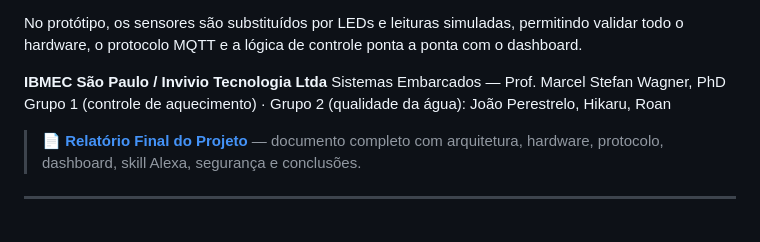
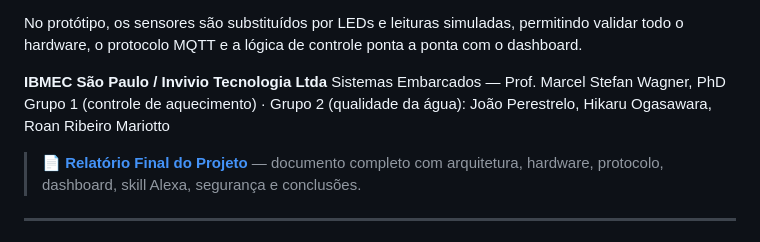
Before and after one commit to Hikaru-0gasawara/IoT-PoolHardWareTest, a Markdown page: README.md, the part around the change. Drawn GitHub-style.

Commit message:
docs: nomes completos de Hikaru Ogasawara e Roan Ribeiro Mariotto
https://claude.ai/code/session_012N8hwaeDdjUhDKU5TYu5UR

```diff
--- a/README.md
+++ b/README.md
@@ -11,7 +11,7 @@ o hardware, o protocolo MQTT e a lógica de controle ponta a ponta com o dashboa
 
 **IBMEC São Paulo / Invivio Tecnologia Ltda**
 Sistemas Embarcados — Prof. Marcel Stefan Wagner, PhD
-Grupo 1 (controle de aquecimento) · Grupo 2 (qualidade da água): João Perestrelo, Hikaru, Roan
+Grupo 1 (controle de aquecimento) · Grupo 2 (qualidade da água): João Perestrelo, Hikaru Ogasawara, Roan Ribeiro Mariotto
 
 > 📄 **[Relatório Final do Projeto](docs/Relatorio_Final_AquaSense_IoT.md)** — documento completo
 > com arquitetura, hardware, protocolo, dashboard, skill Alexa, segurança e conclusões.
```
Also changed, not shown: dashboard-app/README.md (+1 -1 lines), docs/Relatorio_Final_AquaSense_IoT.md (+1 -1 lines).
